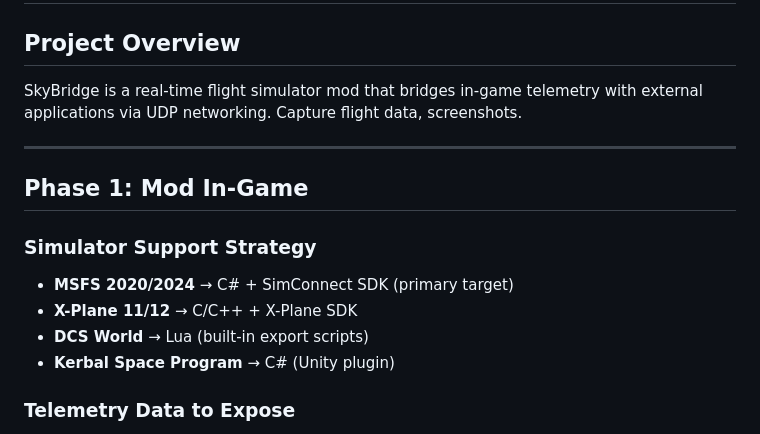
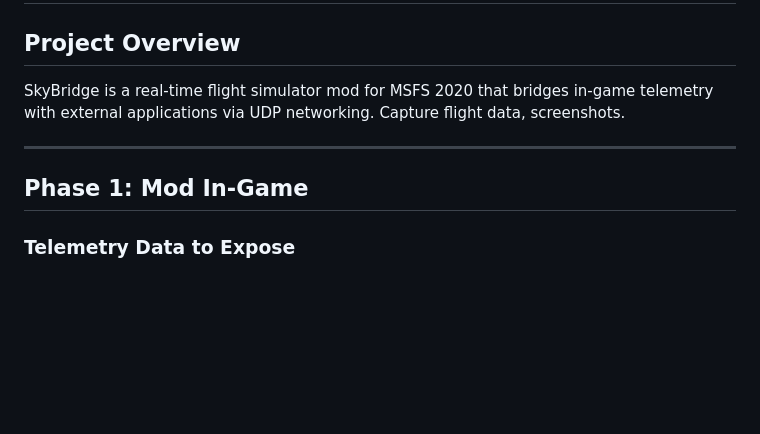
Before and after one commit to wirenux/SkyBridge, a Markdown page: README.md, the part around the change. GitHub-like rendering; blank space fills up the shorter version.

```diff
--- a/README.md
+++ b/README.md
@@ -1,17 +1,11 @@
 # SkyBridge - Roadmap & Implementation Plan
 
 ## Project Overview
-SkyBridge is a real-time flight simulator mod that bridges in-game telemetry with external applications via UDP networking. Capture flight data, screenshots.
+SkyBridge is a real-time flight simulator mod for MSFS 2020 that bridges in-game telemetry with external applications via UDP networking. Capture flight data, screenshots.
 
 ---
 
 ## Phase 1: Mod In-Game
-
-### Simulator Support Strategy
-- **MSFS 2020/2024** → C# + SimConnect SDK (primary target)
-- **X-Plane 11/12** → C/C++ + X-Plane SDK
-- **DCS World** → Lua (built-in export scripts)
-- **Kerbal Space Program** → C# (Unity plugin)
 
 ### Telemetry Data to Expose
 - **Altitude**: MSL & AGL
```
